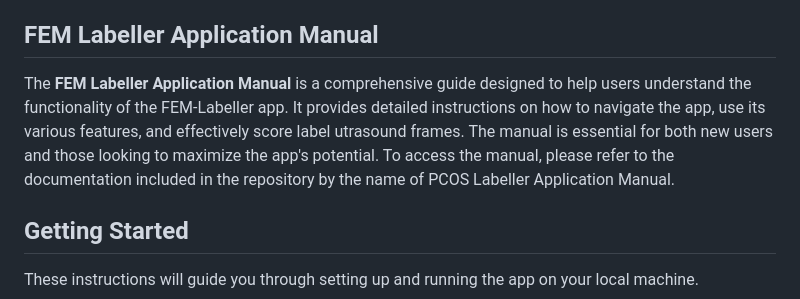
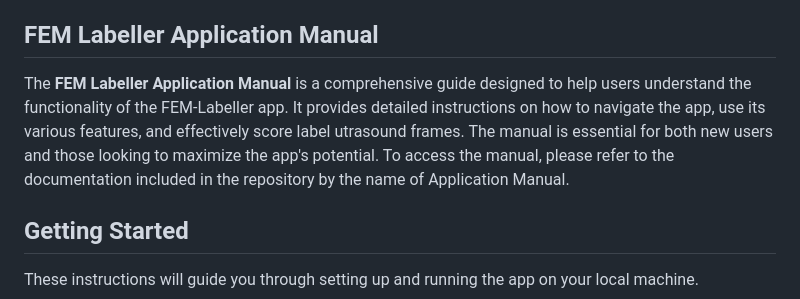
Before and after one commit to misahub2023/Fem-Labeller, a Markdown page: README.md, the part around the change. GitHub-like rendering.

```diff
--- a/README.md
+++ b/README.md
@@ -16,7 +16,7 @@ In the back-end, time taken to analyse each frame is recorded and for each selec
 
 
 ## FEM Labeller Application Manual
-The **FEM Labeller Application Manual** is a comprehensive guide designed to help users understand the functionality of the FEM-Labeller app. It provides detailed instructions on how to navigate the app, use its various features, and effectively score label utrasound frames. The manual is essential for both new users and those looking to maximize the app's potential. To access the manual, please refer to the documentation included in the repository by the name of PCOS Labeller Application Manual.
+The **FEM Labeller Application Manual** is a comprehensive guide designed to help users understand the functionality of the FEM-Labeller app. It provides detailed instructions on how to navigate the app, use its various features, and effectively score label utrasound frames. The manual is essential for both new users and those looking to maximize the app's potential. To access the manual, please refer to the documentation included in the repository by the name of Application Manual.
 
 ## Getting Started
 These instructions will guide you through setting up and running the app on your local machine.
```
